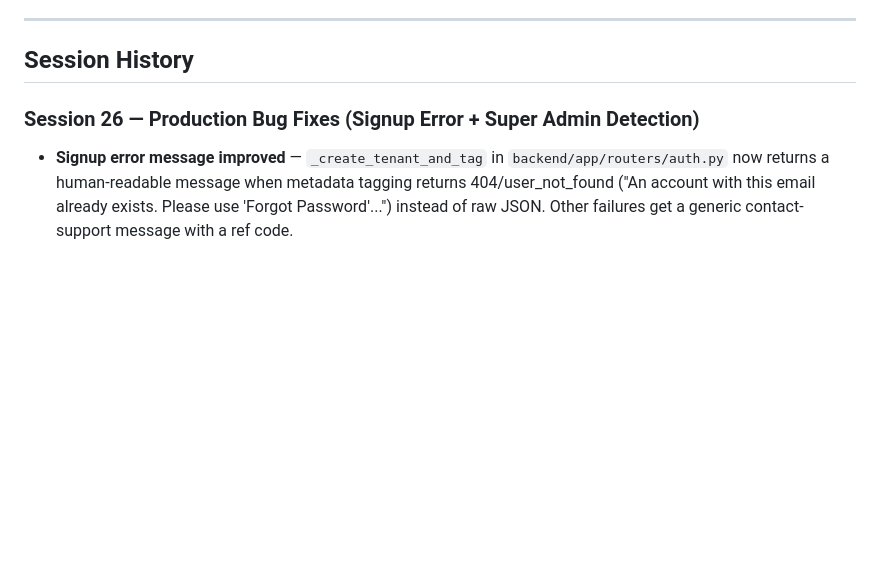
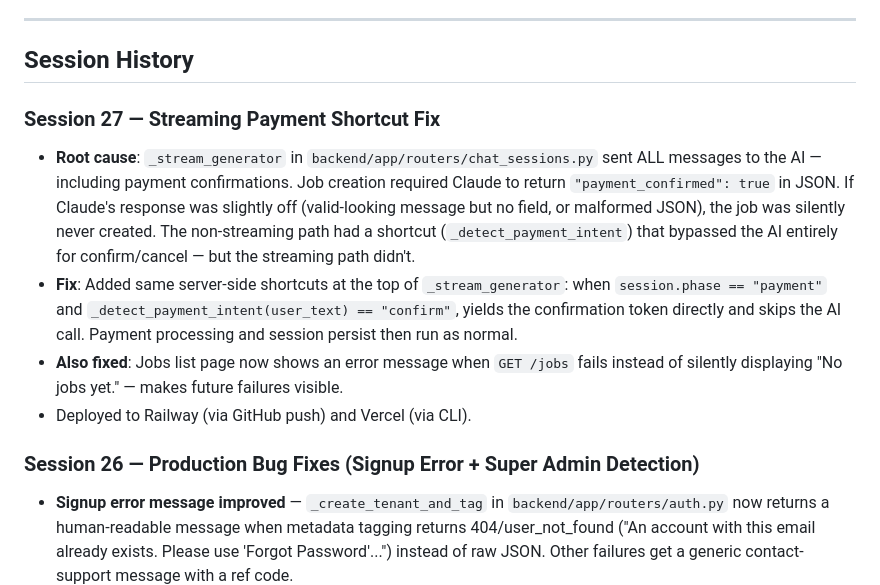
Before and after one commit to marcusbahadur1/ai-recruiter, a Markdown page: PROGRESS.md, the part around one of its changes. GitHub-like rendering; blank space fills up the shorter version.

Commit message:
Docs: update PROGRESS, TODO for session 27 streaming payment fix

```diff
--- a/PROGRESS.md
+++ b/PROGRESS.md
@@ -9,6 +9,13 @@ All "Now" sprint items are done. i18n wired for all four locales. All 294 tests
 ---
 
 ## Session History
+
+### Session 27 — Streaming Payment Shortcut Fix
+
+- **Root cause**: `_stream_generator` in `backend/app/routers/chat_sessions.py` sent ALL messages to the AI — including payment confirmations. Job creation required Claude to return `"payment_confirmed": true` in JSON. If Claude's response was slightly off (valid-looking message but no field, or malformed JSON), the job was silently never created. The non-streaming path had a shortcut (`_detect_payment_intent`) that bypassed the AI entirely for confirm/cancel — but the streaming path didn't.
+- **Fix**: Added same server-side shortcuts at the top of `_stream_generator`: when `session.phase == "payment"` and `_detect_payment_intent(user_text) == "confirm"`, yields the confirmation token directly and skips the AI call. Payment processing and session persist then run as normal.
+- **Also fixed**: Jobs list page now shows an error message when `GET /jobs` fails instead of silently displaying "No jobs yet." — makes future failures visible.
+- Deployed to Railway (via GitHub push) and Vercel (via CLI).
 
 ### Session 26 — Production Bug Fixes (Signup Error + Super Admin Detection)
 
```
Also changed, not shown: other parts of PROGRESS.md (+1 -1 lines), TODO.md (+2 -1 lines).
